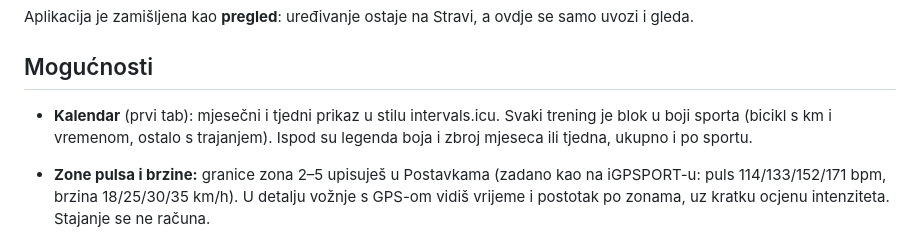
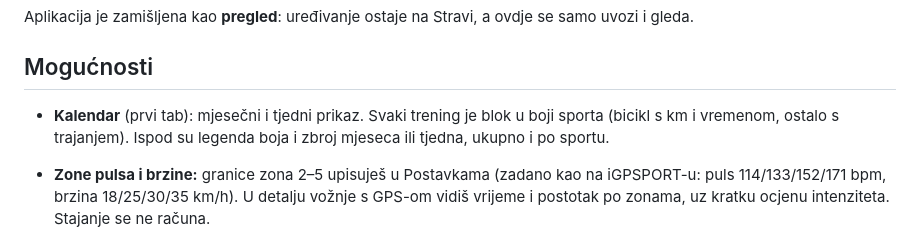
Before and after one commit to stele535/aktivnosti, a Markdown page: README.md, the part around the change. Rendered like a GitHub page.

```diff
--- a/README.md
+++ b/README.md
@@ -6,7 +6,7 @@ Aplikacija je zamišljena kao **pregled**: uređivanje ostaje na Stravi, a ovdje
 
 ## Mogućnosti
 
-- **Kalendar** (prvi tab): mjesečni i tjedni prikaz u stilu intervals.icu. Svaki trening je blok u boji sporta (bicikl s km i vremenom, ostalo s trajanjem). Ispod su legenda boja i zbroj mjeseca ili tjedna, ukupno i po sportu.
+- **Kalendar** (prvi tab): mjesečni i tjedni prikaz. Svaki trening je blok u boji sporta (bicikl s km i vremenom, ostalo s trajanjem). Ispod su legenda boja i zbroj mjeseca ili tjedna, ukupno i po sportu.
 - **Zone pulsa i brzine:** granice zona 2–5 upisuješ u Postavkama (zadano kao na iGPSPORT-u: puls 114/133/152/171 bpm, brzina 18/25/30/35 km/h). U detalju vožnje s GPS-om vidiš vrijeme i postotak po zonama, uz kratku ocjenu intenziteta. Stajanje se ne računa.
 - **Ruta obojena po zonama:** ispod karte u detalju prekidač *Jednobojno / Puls / Brzina* boji putanju bojom zone na svakoj dionici, uz legendu.
 - **Karta** (tab): sve rute na jednoj karti kao heat map. Linije su prozirne, pa se češće vožene dionice vide jače. Vožnje i commute imaju različite boje i svaki se uključuje i isključuje posebno. Prikazuje se samo bicikl. Filter po godini, jačina linija (tanko, srednje, jako) i siva podloga za bolji kontrast.
```
